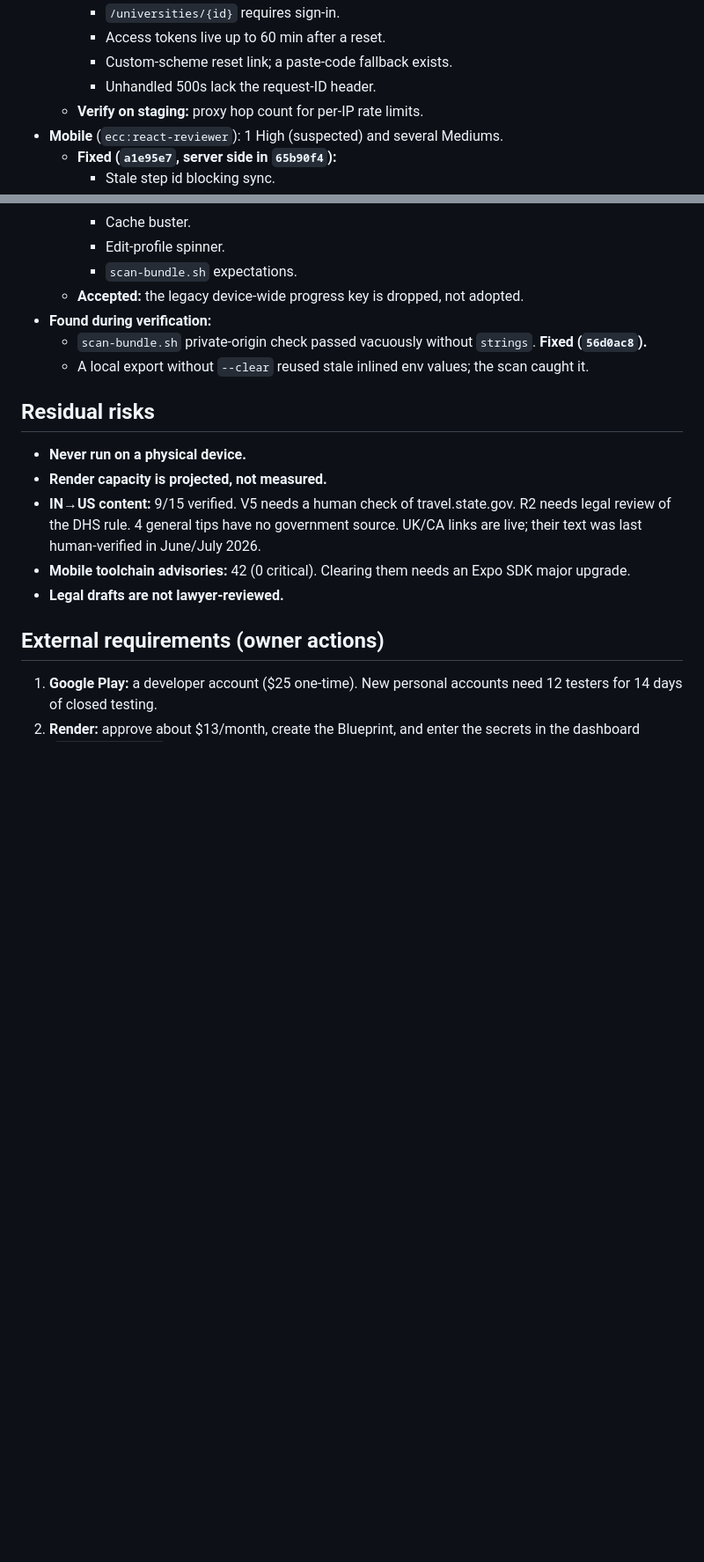
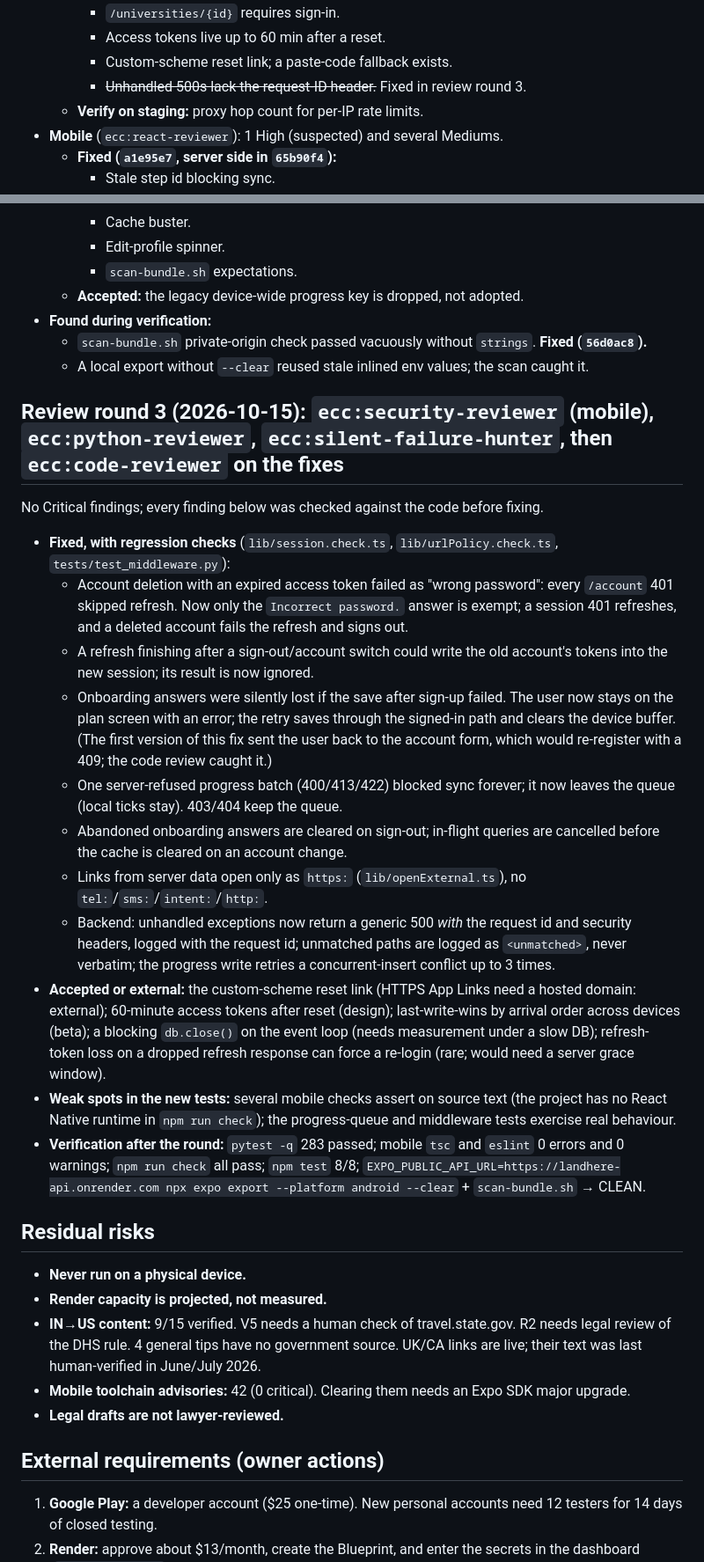
Before and after one commit to lakshmanlak07/land_here, a Markdown page: docs/RELEASE_READINESS.md, 2 parts joined by grey strips. Shown at 88% size. GitHub-like rendering; blank space fills up the shorter version.

Commit message:
docs: review round 3 evidence in release readiness and build progress
Co-Authored-By: Claude Opus 5.5 <noreply@anthropic.com>

```diff
--- a/docs/RELEASE_READINESS.md
+++ b/docs/RELEASE_READINESS.md
@@ -45,7 +44,7 @@ Status key: PASS (run and passed) · FAIL · UNVERIFIED (not run or not runnable
     - `/universities/{id}` requires sign-in.
     - Access tokens live up to 60 min after a reset.
     - Custom-scheme reset link; a paste-code fallback exists.
-    - Unhandled 500s lack the request-ID header.
+    - ~~Unhandled 500s lack the request-ID header.~~ Fixed in review round 3.
   - **Verify on staging:** proxy hop count for per-IP rate limits.
 - **Mobile** (`ecc:react-reviewer`): 1 High (suspected) and several Mediums.
   - **Fixed (`a1e95e7`, server side in `65b90f4`):**
@@ -66,6 +65,20 @@ Status key: PASS (run and passed) · FAIL · UNVERIFIED (not run or not runnable
   - `scan-bundle.sh` private-origin check passed vacuously without `strings`. **Fixed (`56d0ac8`).**
   - A local export without `--clear` reused stale inlined env values; the scan caught it.
 
+## Review round 3 (2026-10-15): `ecc:security-reviewer` (mobile), `ecc:python-reviewer`, `ecc:silent-failure-hunter`, then `ecc:code-reviewer` on the fixes
+No Critical findings; every finding below was checked against the code before fixing.
+- **Fixed, with regression checks** (`lib/session.check.ts`, `lib/urlPolicy.check.ts`, `tests/test_middleware.py`):
+  - Account deletion with an expired access token failed as "wrong password": every `/account` 401 skipped refresh. Now only the `Incorrect password.` answer is exempt; a session 401 refreshes, and a deleted account fails the refresh and signs out.
+  - A refresh finishing after a sign-out/account switch could write the old account's tokens into the new session; its result is now ignored.
+  - Onboarding answers were silently lost if the save after sign-up failed. The user now stays on the plan screen with an error; the retry saves through the signed-in path and clears the device buffer. (The first version of this fix sent the user back to the account form, which would re-register with a 409; the code review caught it.)
+  - One server-refused progress batch (400/413/422) blocked sync forever; it now leaves the queue (local ticks stay). 403/404 keep the queue.
+  - Abandoned onboarding answers are cleared on sign-out; in-flight queries are cancelled before the cache is cleared on an account change.
+  - Links from server data open only as `https:` (`lib/openExternal.ts`), no `tel:`/`sms:`/`intent:`/`http:`.
+  - Backend: unhandled exceptions now return a generic 500 *with* the request id and security headers, logged with the request id; unmatched paths are logged as `<unmatched>`, never verbatim; the progress write retries a concurrent-insert conflict up to 3 times.
+- **Accepted or external:** the custom-scheme reset link (HTTPS App Links need a hosted domain: external); 60-minute access tokens after reset (design); last-write-wins by arrival order across devices (beta); a blocking `db.close()` on the event loop (needs measurement under a slow DB); refresh-token loss on a dropped refresh response can force a re-login (rare; would need a server grace window).
+- **Weak spots in the new tests:** several mobile checks assert on source text (the project has no React Native runtime in `npm run check`); the progress-queue and middleware tests exercise real behaviour.
+- **Verification after the round:** `pytest -q` 283 passed; mobile `tsc` and `eslint` 0 errors and 0 warnings; `npm run check` all pass; `npm test` 8/8; `EXPO_PUBLIC_API_URL=https://landhere-api.onrender.com npx expo export --platform android --clear` + `scan-bundle.sh` → CLEAN.
+
 ## Residual risks
 - **Never run on a physical device.**
 - **Render capacity is projected, not measured.**
```
Also changed, not shown: other parts of docs/RELEASE_READINESS.md (+3 -4 lines), docs/BUILD_PROGRESS.md (+3 -2 lines).
